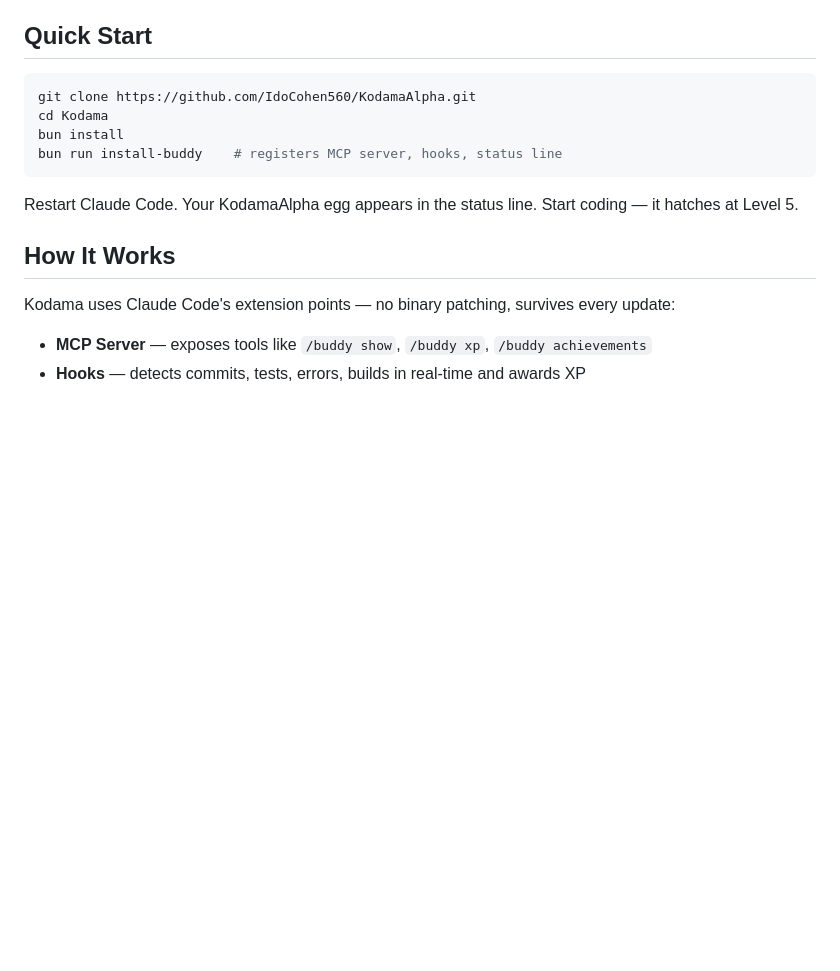
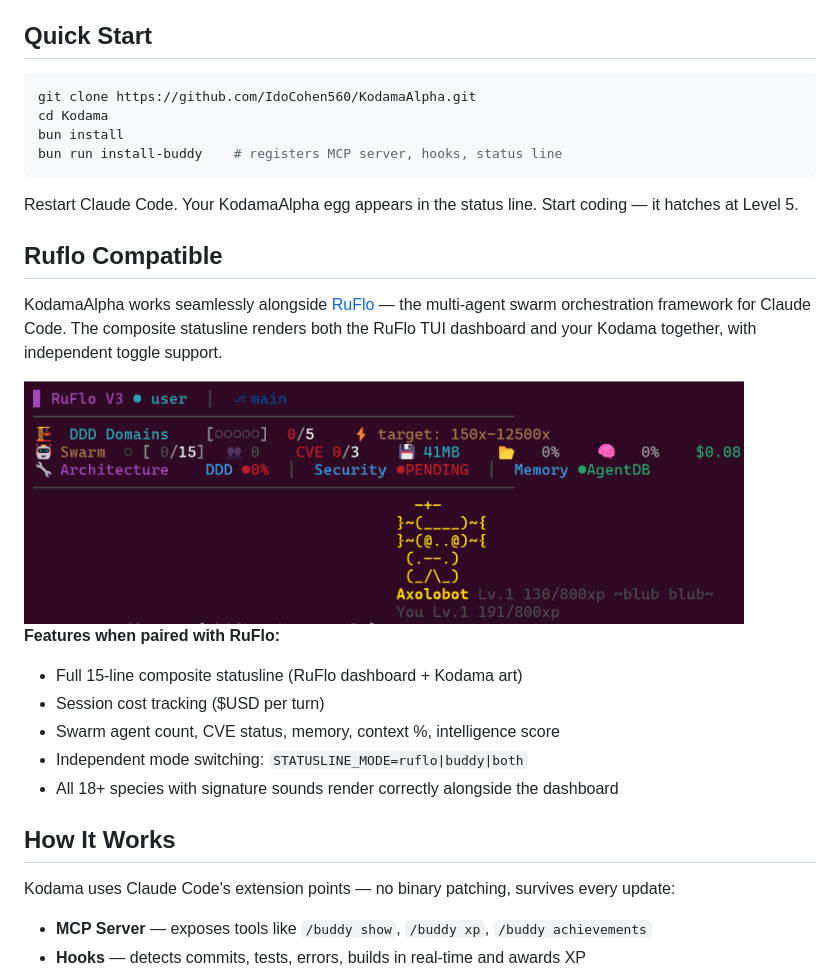
Before and after one commit to IdoCohen560/KodamaAlpha, a Markdown page: README.md, the part around the change. Drawn GitHub-style; pictures changed too: docs/ruflo-compatible.png (added); blank space fills up the shorter version.

Commit message:
Add Ruflo Compatible composite statusline + cost tracking
15-line statusline with RuFlo TUI dashboard + Kodama art, independent
mode switching (ruflo|buddy|both), session cost tracker hook, all 18
species with signature sounds, pet/user level display.

````diff
--- a/README.md
+++ b/README.md
@@ -64,6 +64,19 @@ bun run install-buddy    # registers MCP server, hooks, status line
 ```
 
 Restart Claude Code. Your KodamaAlpha egg appears in the status line. Start coding — it hatches at Level 5.
+
+## Ruflo Compatible
+
+KodamaAlpha works seamlessly alongside [RuFlo](https://github.com/ruvnet/claude-flow) — the multi-agent swarm orchestration framework for Claude Code. The composite statusline renders both the RuFlo TUI dashboard and your Kodama together, with independent toggle support.
+
+<img src="docs/ruflo-compatible.png" alt="RuFlo + KodamaAlpha composite statusline" width="720" />
+
+**Features when paired with RuFlo:**
+- Full 15-line composite statusline (RuFlo dashboard + Kodama art)
+- Session cost tracking ($USD per turn)
+- Swarm agent count, CVE status, memory, context %, intelligence score
+- Independent mode switching: `STATUSLINE_MODE=ruflo|buddy|both`
+- All 18+ species with signature sounds render correctly alongside the dashboard
 
 ## How It Works
 
````
Also changed, not shown: 2 other files.
